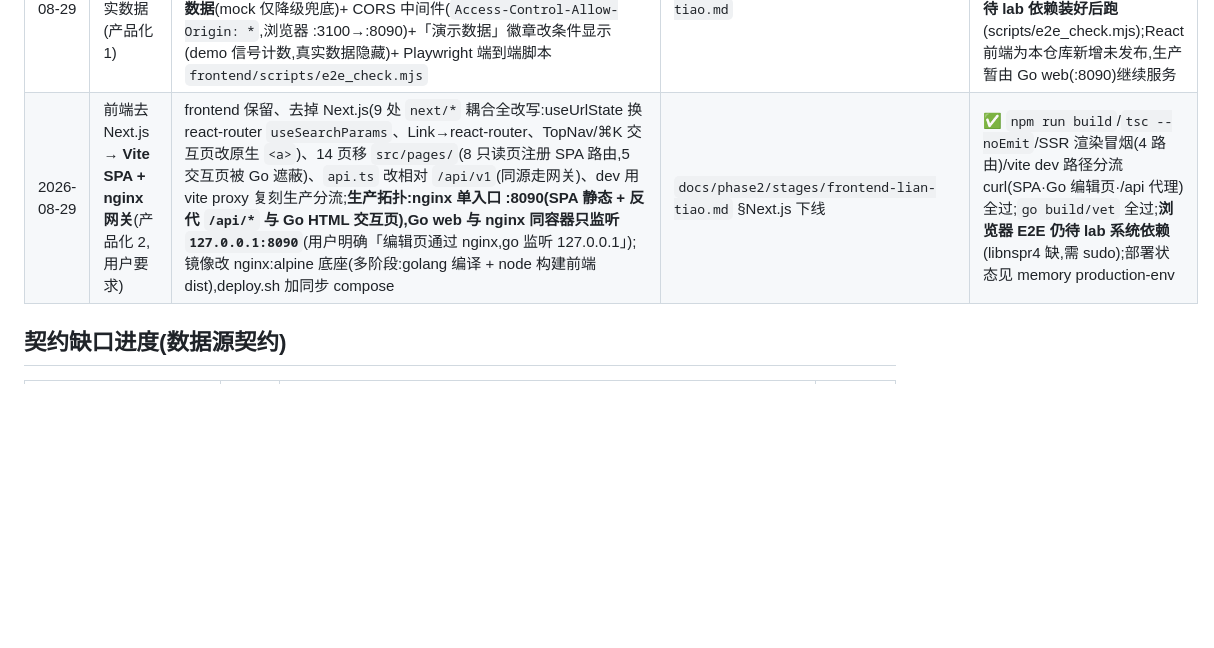
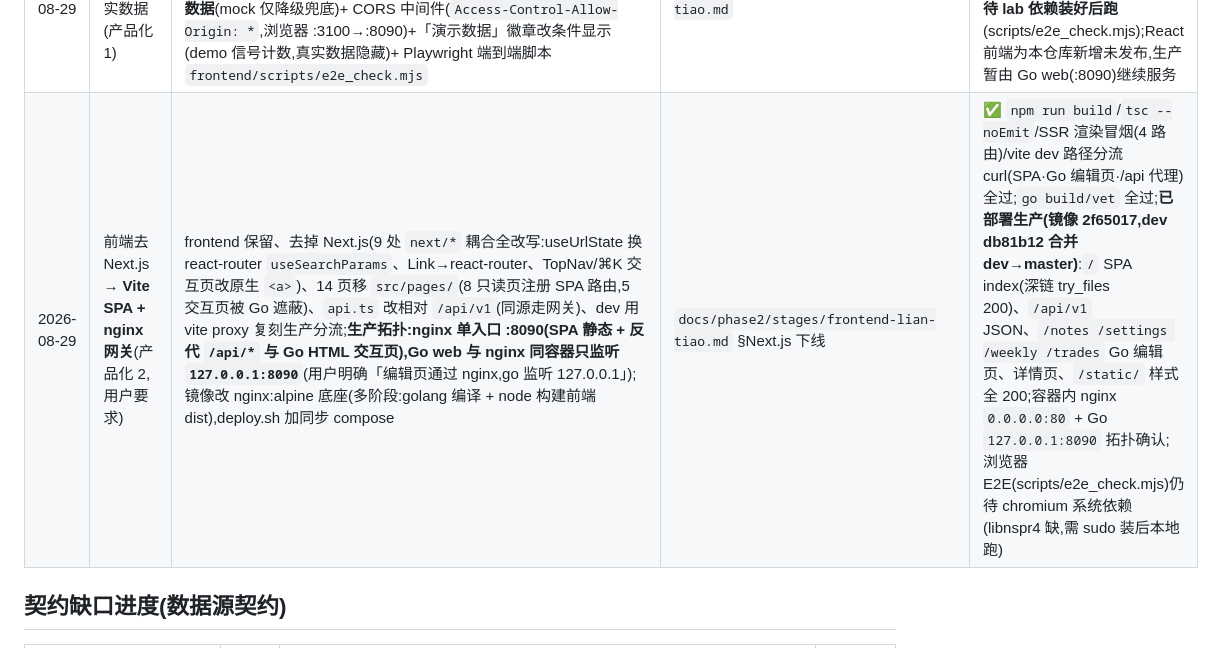
Before and after one commit to glacierzzz26/PIKS, a Markdown page: docs/进度总表.md, the part around the change. Rendered like a GitHub page; blank space fills up the shorter version.

Commit message:
docs: 进度总表登记前端去 Next.js → Vite SPA + nginx 网关已部署(镜像 2f65017,拓扑验证全过)

```diff
--- a/docs/进度总表.md
+++ b/docs/进度总表.md
@@ -52,7 +52,7 @@
 | 2026-08-28 | 交易功能(用户新需求) | `/trades` 每日自交易:同花顺「今日交易」/「持仓」截图 → 视觉抽取 → 预览编辑/勾选确认入库(migration 0010 `trades`+`positions`)、手动录入兜底、交易股票自动补实体(`detail.source='trade-import'`,已有复用)、AI 解读带引用(expandQuery + SearchKnowledgeExpanded + 笔记 + 防未来函数截断到 trade_date)、mistake 候选用户确认存笔记(iter4 单向 harvest)、预算护栏 + task_runs 记账、未配置/视觉未配置/预算耗尽/识别为空如实降级 | `docs/phase2/design/trades.md` + `docs/phase2/stages/trades.md` | ✅ 验收全过(截图导入 4 笔/持仓 3 行/手动/去重「已存在」/实体补全含已有复用/解读带引用+防未来函数实测未来事件零泄漏/无关联如实标注/mistake 存笔记幂等/降级如实/记账);`go build/vet/test` 全过;**只做 dev 不部署 lab**;验收修 2 bug(positions 反序列化丢 cost/mv、mistake 表单嵌套 range 模板崩溃) |
 | 2026-08-28 | 交易闭环(承接交易功能) | 持仓 AI 诊断(`position_reviews` 按 snapshot_date 缓存,Go 算组合盈亏/集中度/联动 + KB 带引用 + 防未来函数截断到快照日 + risks 候选存笔记幂等 slug=`posrev-*`,复用 tradeReview 全管线零新 AI 能力)+ 本周交易/持仓进周报(页面 + AI 综述上下文,nodata 扩五类) | `docs/phase2/design/trade-loop.md` + `docs/phase2/stages/trade-loop.md` | ✅ 验收 design §4 十一项全过(诊断生成+缓存+GET 零调用/数字 Go 算/引用白名单/防未来实测未来事件零泄漏/risks 存笔记幂等/周报含交易持仓+综述引用/nodata 仅交易周实测/降级三式零调用/记账/prod 未动);`go build/vet/test` 全过;**只做 dev 不部署 lab**;验收修 1 真 bug(aggPositions 集中度占比恒 0,被 AI 如实指出)+ 1 质量缺口(flash 不填 refs,prompt 强化后引用可点) |
 | 2026-08-29 | 前端 React 联调真实数据(产品化 1) | 后端只读 `/api/v1` REST **13 端点**(events/entities/relationships/market/snapshot/flashes/notes+notes/:id + dashboard/recon/reviews/trades/chat/settings/weekly,全部复用 store 查询,零 schema 变更)+ **React 前端 14 页全部接 `useData` 真实数据**(mock 仅降级兜底)+ CORS 中间件(`Access-Control-Allow-Origin: *`,浏览器 :3100→:8090)+「演示数据」徽章改条件显示(demo 信号计数,真实数据隐藏)+ Playwright 端到端脚本 `frontend/scripts/e2e_check.mjs` | `docs/phase2/stages/frontend-lian-tiao.md` | ✅ 前端 `npm run build` 16 路由全过;13 端点 curl 全 200 + 形状对齐 `types.ts`;`go build/vet` 全过;**浏览器 E2E 待 lab 依赖装好后跑**(scripts/e2e_check.mjs);React 前端为本仓库新增未发布,生产暂由 Go web(:8090)继续服务 |
-| 2026-08-29 | 前端去 Next.js → **Vite SPA + nginx 网关**(产品化 2,用户要求) | frontend 保留、去掉 Next.js(9 处 `next/*` 耦合全改写:useUrlState 换 react-router `useSearchParams`、Link→react-router、TopNav/⌘K 交互页改原生 `<a>`)、14 页移 `src/pages/`(8 只读页注册 SPA 路由,5 交互页被 Go 遮蔽)、`api.ts` 改相对 `/api/v1`(同源走网关)、dev 用 vite proxy 复刻生产分流;**生产拓扑:nginx 单入口 :8090(SPA 静态 + 反代 `/api/*` 与 Go HTML 交互页),Go web 与 nginx 同容器只监听 `127.0.0.1:8090`**(用户明确「编辑页通过 nginx,go 监听 127.0.0.1」);镜像改 nginx:alpine 底座(多阶段:golang 编译 + node 构建前端 dist),deploy.sh 加同步 compose | `docs/phase2/stages/frontend-lian-tiao.md` §Next.js 下线 | ✅ `npm run build`/`tsc --noEmit`/SSR 渲染冒烟(4 路由)/vite dev 路径分流 curl(SPA·Go 编辑页·/api 代理)全过;`go build/vet` 全过;**浏览器 E2E 仍待 lab 系统依赖**(libnspr4 缺,需 sudo);部署状态见 memory production-env |
+| 2026-08-29 | 前端去 Next.js → **Vite SPA + nginx 网关**(产品化 2,用户要求) | frontend 保留、去掉 Next.js(9 处 `next/*` 耦合全改写:useUrlState 换 react-router `useSearchParams`、Link→react-router、TopNav/⌘K 交互页改原生 `<a>`)、14 页移 `src/pages/`(8 只读页注册 SPA 路由,5 交互页被 Go 遮蔽)、`api.ts` 改相对 `/api/v1`(同源走网关)、dev 用 vite proxy 复刻生产分流;**生产拓扑:nginx 单入口 :8090(SPA 静态 + 反代 `/api/*` 与 Go HTML 交互页),Go web 与 nginx 同容器只监听 `127.0.0.1:8090`**(用户明确「编辑页通过 nginx,go 监听 127.0.0.1」);镜像改 nginx:alpine 底座(多阶段:golang 编译 + node 构建前端 dist),deploy.sh 加同步 compose | `docs/phase2/stages/frontend-lian-tiao.md` §Next.js 下线 | ✅ `npm run build`/`tsc --noEmit`/SSR 渲染冒烟(4 路由)/vite dev 路径分流 curl(SPA·Go 编辑页·/api 代理)全过;`go build/vet` 全过;**已部署生产(镜像 2f65017,dev db81b12 合并 dev→master)**:`/` SPA index(深链 try_files 200)、`/api/v1` JSON、`/notes /settings /weekly /trades` Go 编辑页、详情页、`/static/` 样式全 200;容器内 nginx `0.0.0.0:80` + Go `127.0.0.1:8090` 拓扑确认;浏览器 E2E(scripts/e2e_check.mjs)仍待 chromium 系统依赖(libnspr4 缺,需 sudo 装后本地跑) |
 
 ## 契约缺口进度(数据源契约)
 
```
